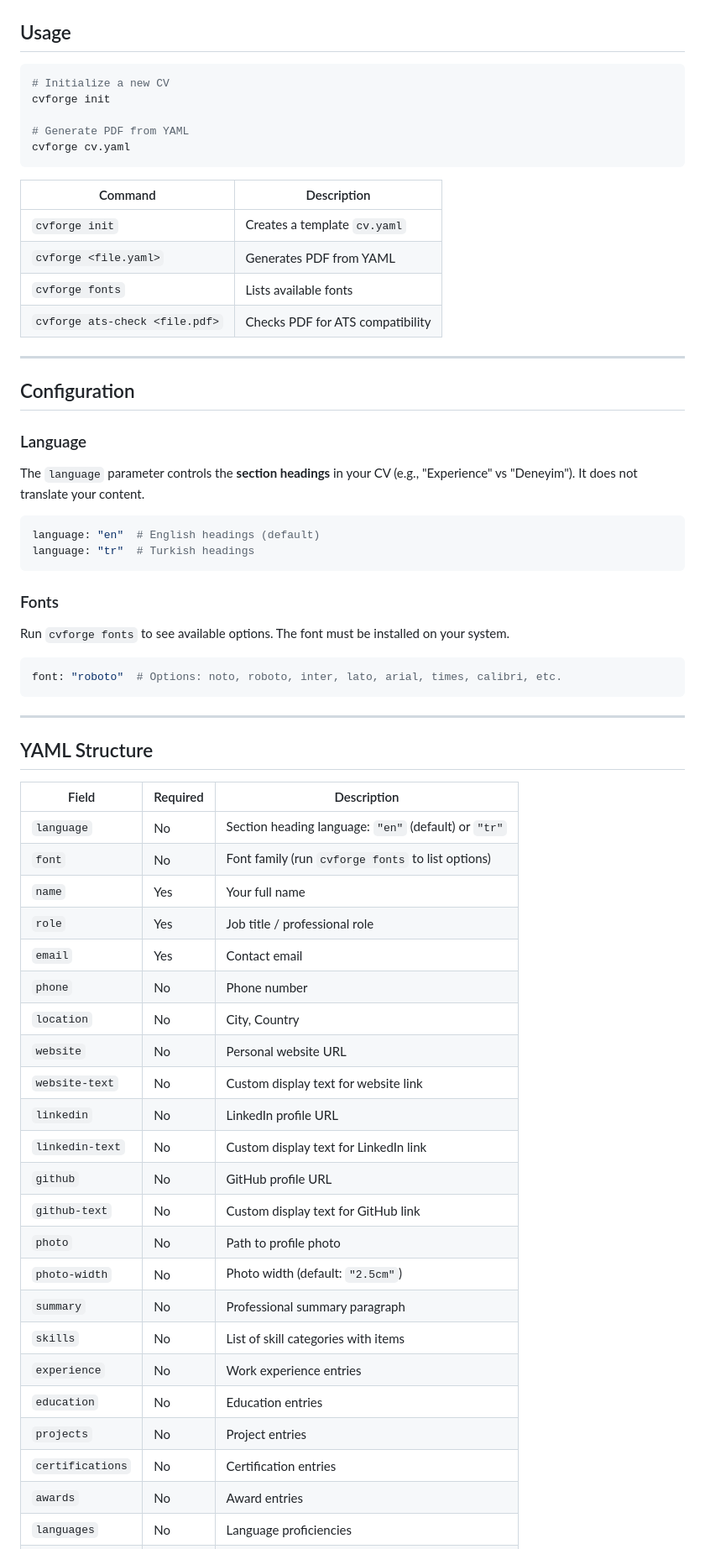
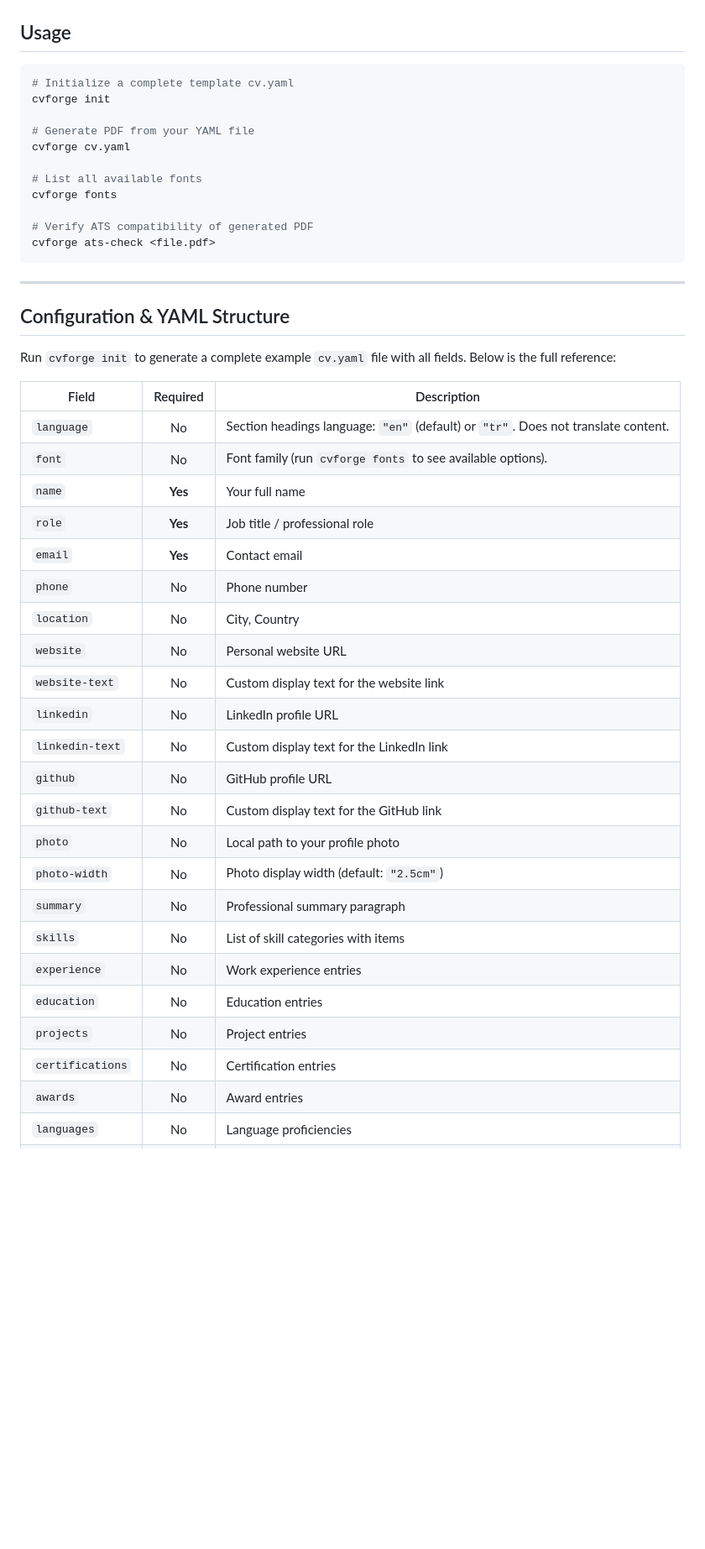
Before and after one commit to SoAp9035/cvforge, a Markdown page: README.md, the part around one of its changes. Shown at 84% size. GitHub-like rendering; blank space fills up the shorter version.

Commit message:
docs: reformat and update readme file

````diff
--- a/README.md
+++ b/README.md
@@ -51,68 +51,48 @@ pip uninstall cvforge
 ## Usage
 
 ```bash
-# Initialize a new CV
+# Initialize a complete template cv.yaml
 cvforge init
 
-# Generate PDF from YAML
+# Generate PDF from your YAML file
 cvforge cv.yaml
-```
 
-| Command | Description |
-|---------|-------------|
-| `cvforge init` | Creates a template `cv.yaml` |
-| `cvforge <file.yaml>` | Generates PDF from YAML |
-| `cvforge fonts` | Lists available fonts |
-| `cvforge ats-check <file.pdf>` | Checks PDF for ATS compatibility |
+# List all available fonts
+cvforge fonts
 
----
-
-## Configuration
-
-### Language
-
-The `language` parameter controls the **section headings** in your CV (e.g., "Experience" vs "Deneyim"). It does not translate your content.
-
-```yaml
-language: "en"  # English headings (default)
-language: "tr"  # Turkish headings
-```
-
-### Fonts
-
-Run `cvforge fonts` to see available options. The font must be installed on your system.
-
-```yaml
-font: "roboto"  # Options: noto, roboto, inter, lato, arial, times, calibri, etc.
+# Verify ATS compatibility of generated PDF
+cvforge ats-check <file.pdf>
 ```
 
 ---
 
-## YAML Structure
+## Configuration & YAML Structure
+
+Run `cvforge init` to generate a complete example `cv.yaml` file with all fields. Below is the full reference:
 
 | Field | Required | Description |
-|-------|----------|-------------|
-| `language` | No | Section heading language: `"en"` (default) or `"tr"` |
-| `font` | No | Font family (run `cvforge fonts` to list options) |
-| `name` | Yes | Your full name |
-| `role` | Yes | Job title / professional role |
-| `email` | Yes | Contact email |
+|-------|:--------:|-------------|
+| `language` | No | Section headings language: `"en"` (default) or `"tr"`. Does not translate content. |
+| `font` | No | Font family (run `cvforge fonts` to see available options). |
+| `name` | **Yes**| Your full name |
+| `role` | **Yes**| Job title / professional role |
+| `email` | **Yes**| Contact email |
 | `phone` | No | Phone number |
 | `location` | No | City, Country |
 | `website` | No | Personal website URL |
-| `website-text` | No | Custom display text for website link |
+| `website-text` | No | Custom display text for the website link |
 | `linkedin` | No | LinkedIn profile URL |
-| `linkedin-text` | No | Custom display text for LinkedIn link |
+| `linkedin-text`| No | Custom display text for the LinkedIn link |
 | `github` | No | GitHub profile URL |
-| `github-text` | No | Custom display text for GitHub link |
-| `photo` | No | Path to profile photo |
-| `photo-width` | No | Photo width (default: `"2.5cm"`) |
+| `github-text` | No | Custom display text for the GitHub link |
+| `photo` | No | Local path to your profile photo |
+| `photo-width` | No | Photo display width (default: `"2.5cm"`) |
 | `summary` | No | Professional summary paragraph |
 | `skills` | No | List of skill categories with items |
 | `experience` | No | Work experience entries |
 | `education` | No | Education entries |
 | `projects` | No | Project entries |
-| `certifications` | No | Certification entries |
+| `certifications`| No | Certification entries |
 | `awards` | No | Award entries |
 | `languages` | No | Language proficiencies |
 | `interests` | No | List of interests/hobbies |
````
Also changed, not shown: other parts of README.md (+6 -11 lines).
